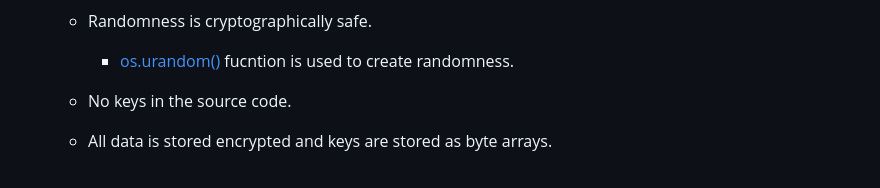
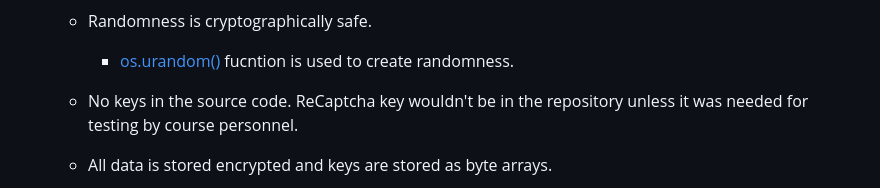
Before and after one commit to Samiimov/psw_manager, a Markdown page: README.md, the part around the change. GitHub-like rendering.

```diff
--- a/README.md
+++ b/README.md
@@ -89,7 +89,7 @@ OWASP Top 10 list provided a checklist for programming solutions. Here are point
     - Randomness is cryptographically safe.
         - [os.urandom()](https://docs.python.org/3/library/os.html#os.urandom) fucntion is used to create randomness.
 
-    - No keys in the source code.
+    - No keys in the source code. ReCaptcha key wouldn't be in the repository unless it was needed for testing by course personnel.
     - All data is stored encrypted and keys are stored as byte arrays.
 
     ![Mongo view](./images/mongo_creds.png)
```
